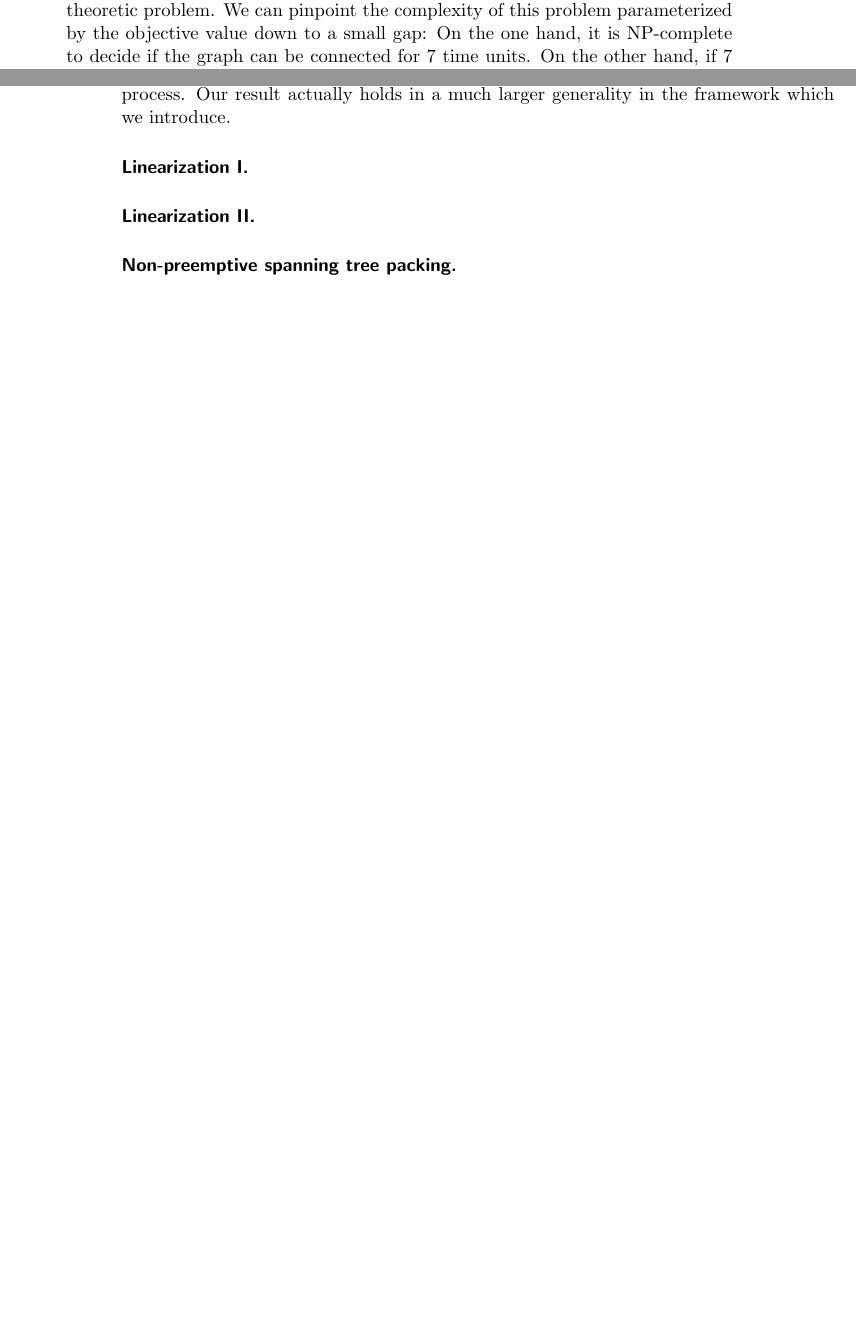
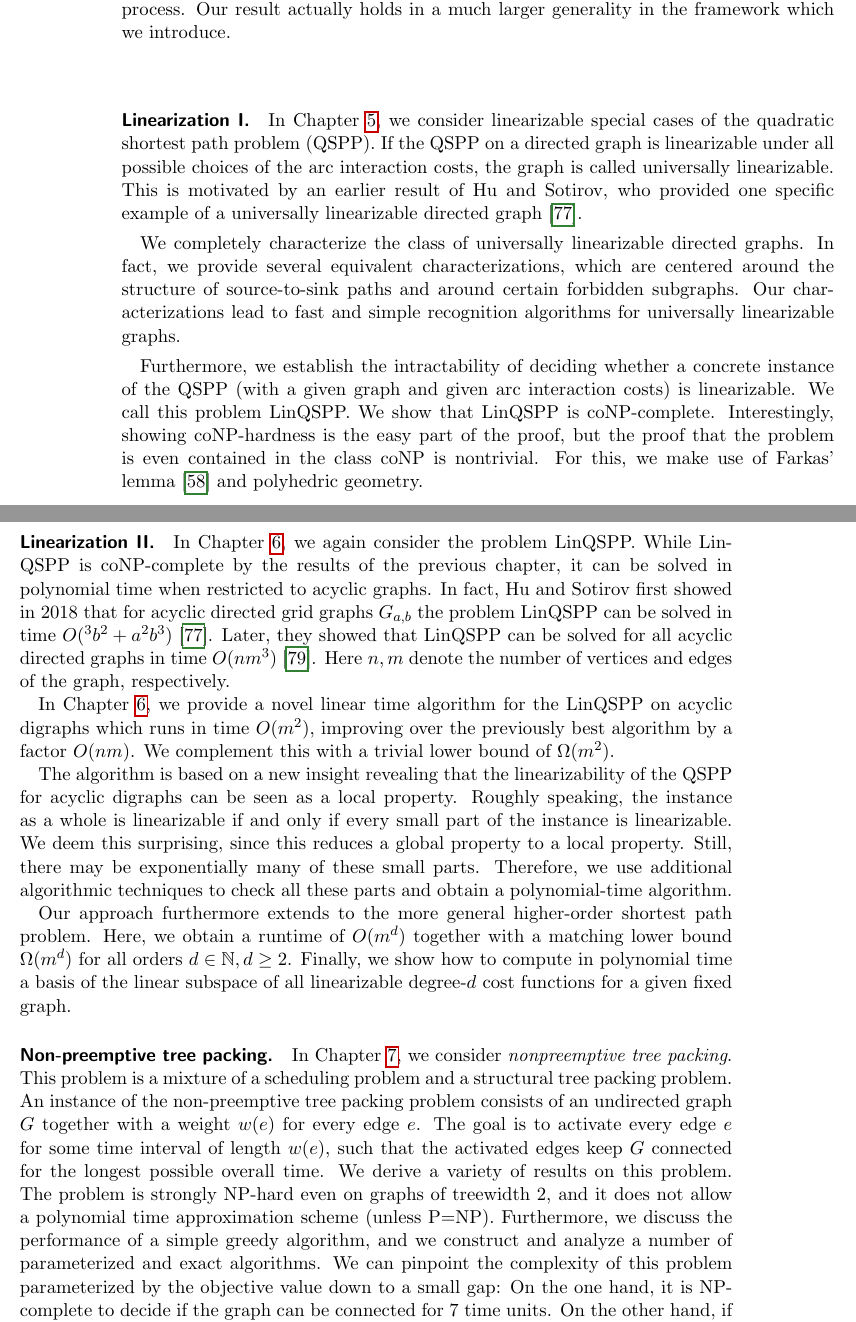
Before and after one commit to BrainstoneX/phd-thesis, a LaTeX thesis (phd-wulf.tex, which reads introduction.tex): two parts of pages 16 and 23 of 177 before the commit and two parts of pages 23 and 24 of 179 after it, joined at a grey line, cut so that both start at the same text, the shorter picture padded with empty space. Compiled offline with pdfLaTeX.

Commit message:
finished section: results of thesis

```diff
--- a/introduction.tex
+++ b/introduction.tex
@@ -67,7 +67,7 @@ In contrast, the fastest previous algorithm had a running time of $O(nm^3)$ [cit
 \begin{itemize}
 \item In \cref{ch:ntp}, we consider the problem of keeping a graph connected for a maximal amount of time, by scheduling its edges in a non-preemptive way.
 %Specifically, every edge $e$ has a weight $w(e)$ attached to it, and can be scheduled during a non-interrupted interval of length $w(e)$. The goal is to maximize the time during which the scheduled edges span all the vertices.
-We show that the problem is an interesting mixture between a scheduling and a structural graph-theoretic problem. We can pinpoint the complexity of this problem parameterized by the objective value down to a small gap: On the one hand, it is NP-complete to decide if the graph can be connected for 7 time units. On the other hand, if 7 is replaced by 3, this problem becomes polynomial-time solvable. Therefore, the only open cases that remain are the cases of $\set{4,5,6}$.
+We show that the problem is an interesting mixture between a scheduling and a structural graph-theoretic problem. We derive a variety of complexity results for the problem.
 \end{itemize}
 
 
@@ -229,7 +231,27 @@ In this problem, we are given an interval graph with the promise that it contain
 We find it surprising that this problem can be solved in polynomial time, since in general graphs the Hamiltonian cycle problem is already NP-complete, and the most vital nodes variant often times makes a problem much harder. Our proof is based on the characterization of Hamiltonicity of an interval graph using the scattering number by Jung \cite{jung1978scat}, and the dynamic programming formulation of a certain non-deterministic process. Our result actually holds in a much larger generality in the framework which we introduce.
 
 \paragraph*{Linearization I.}
+In \cref{ch:linearization-1}, we consider linearizable special cases of the quadratic shortest path problem (QSPP). If the QSPP on a directed graph is linearizable under all possible choices of the arc interaction costs, the graph is called universally linearizable. This is motivated by an earlier result of Hu and Sotirov, who provided one specific example of a universally linearizable directed graph \cite{huSo2018}.
+
+We completely characterize the class of universally linearizable directed graphs.
+In fact, we provide several equivalent characterizations, which are centered around the structure of source-to-sink paths and around certain forbidden subgraphs. Our characterizations lead to fast and simple recognition algorithms for universally linearizable graphs.
+
+Furthermore, we establish the intractability of deciding whether a concrete instance of the QSPP (with a given graph and given arc interaction costs) is linearizable. We call this problem LinQSPP. We show that LinQSPP is coNP-complete. Interestingly, showing coNP-hardness is the easy part of the proof, but the proof that the problem is even contained in the class coNP is nontrivial. For this, we make use of Farkas' lemma \cite{Farkas1902} and polyhedric geometry.
+
 
 \paragraph*{Linearization II.}
+In \cref{ch:linearization-2}, we again consider the problem LinQSPP.
+While LinQSPP is coNP-complete by the results of the previous chapter, it can be solved in polynomial time when restricted to acyclic graphs.
+In fact, Hu and Sotirov first showed in 2018 that for acyclic directed grid graphs $G_{a,b}$ the problem LinQSPP can be solved in time $O(^3b^2 + a^2b^3)$ \cite{huSo2018}. Later, they showed that LinQSPP can be solved for all acyclic directed graphs in time $O(nm^3)$ \cite{huSo2021}. Here $n,m$ denote the number of vertices and edges of the graph, respectively.
 
-\paragraph*{Non-preemptive spanning tree packing.}
+In \cref{ch:linearization-2}, we provide a novel linear time algorithm for the LinQSPP on acyclic digraphs which runs in time $O(m^2)$, improving over the previously best algorithm by a factor $O(nm)$. We complement this with a trivial lower bound of $\Omega(m^2)$.
+
+The algorithm is based on a new insight revealing that the linearizability of the QSPP for acyclic digraphs can be seen as a local property. Roughly speaking, the instance as a whole is linearizable if and only if every small part of the instance is linearizable. We deem this surprising, since this reduces a global property to a local property. Still, there may be exponentially many of these small parts. Therefore, we use additional algorithmic techniques to check all these parts and obtain a polynomial-time algorithm.
+
+Our approach furthermore extends to the more general higher-order shortest path problem. Here, we obtain a runtime of $O(m^d)$ together with a matching lower bound $\Omega(m^d)$ for all orders $d \in \N, d \geq 2$.
+Finally, we show how to compute in polynomial time a basis of the linear subspace of all linearizable degree-$d$ cost functions for a given fixed graph.
+
+\paragraph*{Non-preemptive tree packing.}
+In \cref{ch:ntp}, we consider \emph{nonpreemptive tree packing}. This problem is a mixture of a scheduling problem and a structural tree packing problem.
+An instance of the non-preemptive tree packing problem consists of an undirected graph $G$ together with a weight $w(e)$ for every edge $e$. The goal is to activate every edge $e$ for some time interval of length $w(e)$, such that the activated edges keep $G$ connected for the longest possible overall time. We derive a variety of results on this problem. The problem is strongly NP-hard even on graphs of treewidth $2$, and it does not allow a polynomial time approximation scheme (unless P=NP). Furthermore, we discuss the performance of a simple greedy algorithm, and we construct and analyze a number of parameterized and exact algorithms.
+We can pinpoint the complexity of this problem parameterized by the objective value down to a small gap: On the one hand, it is NP-complete to decide if the graph can be connected for 7 time units. On the other hand, if 7 is replaced by 3, this problem becomes polynomial-time solvable. Therefore, the only open cases that remain are the cases of $\set{4,5,6}$.
```
Also changed, not shown: introduction.tex (20 more changed lines).
